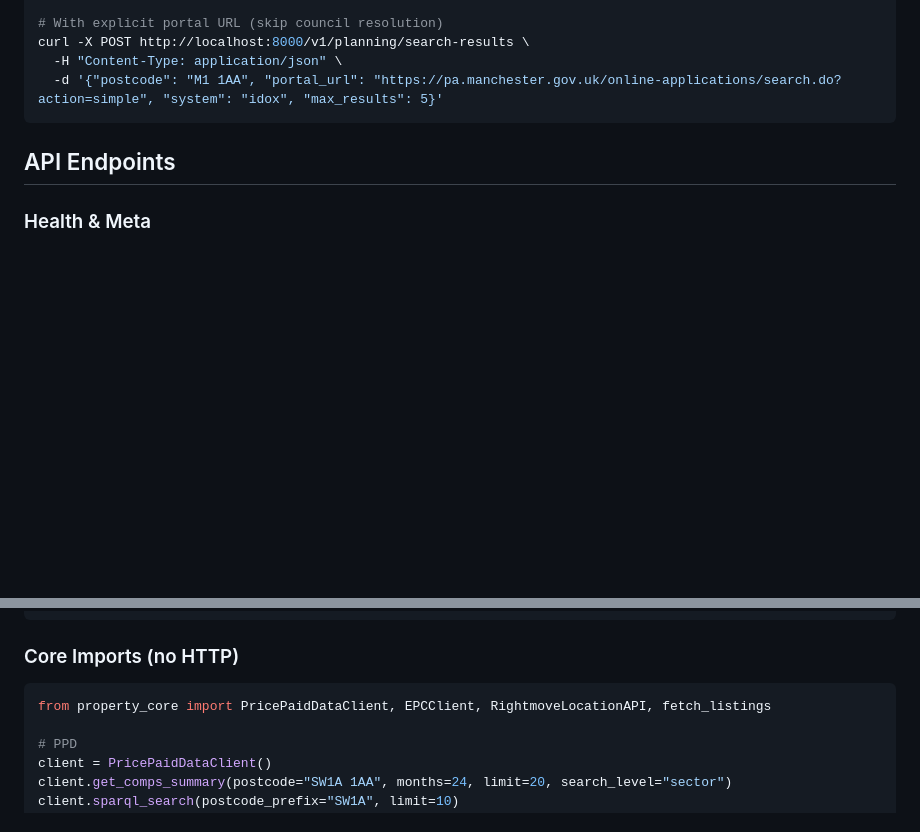
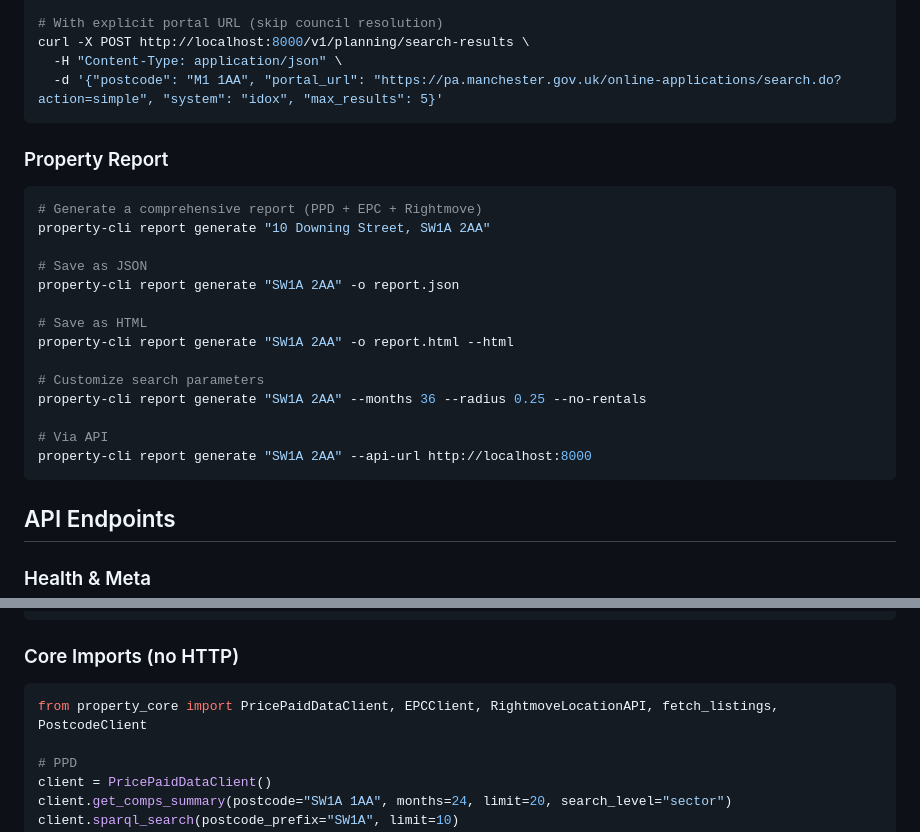
Before and after one commit to paulieb89/property-shared, a Markdown page: USER_GUIDE.md, 2 parts joined by grey strips. GitHub-like rendering; blank space fills up the shorter version.

````diff
--- a/USER_GUIDE.md
+++ b/USER_GUIDE.md
@@ -111,6 +111,25 @@ curl -X POST http://localhost:8000/v1/planning/search-results \
   -d '{"postcode": "M1 1AA", "portal_url": "https://pa.manchester.gov.uk/online-applications/search.do?action=simple", "system": "idox", "max_results": 5}'
 ```
 
+### Property Report
+
+```bash
+# Generate a comprehensive report (PPD + EPC + Rightmove)
+property-cli report generate "10 Downing Street, SW1A 2AA"
+
+# Save as JSON
+property-cli report generate "SW1A 2AA" -o report.json
+
+# Save as HTML
+property-cli report generate "SW1A 2AA" -o report.html --html
+
+# Customize search parameters
+property-cli report generate "SW1A 2AA" --months 36 --radius 0.25 --no-rentals
+
+# Via API
+property-cli report generate "SW1A 2AA" --api-url http://localhost:8000
+```
+
 ## API Endpoints
 
 ### Health & Meta
@@ -173,7 +192,7 @@ pip install -e /path/to/property_shared
 
 ### Core Imports (no HTTP)
 ```python
-from property_core import PricePaidDataClient, EPCClient, RightmoveLocationAPI, fetch_listings
+from property_core import PricePaidDataClient, EPCClient, RightmoveLocationAPI, fetch_listings, PostcodeClient
 
 # PPD
 client = PricePaidDataClient()
````
Also changed, not shown: CLAUDE.md (+2 -1 lines), README.md (+1 -0 lines).
